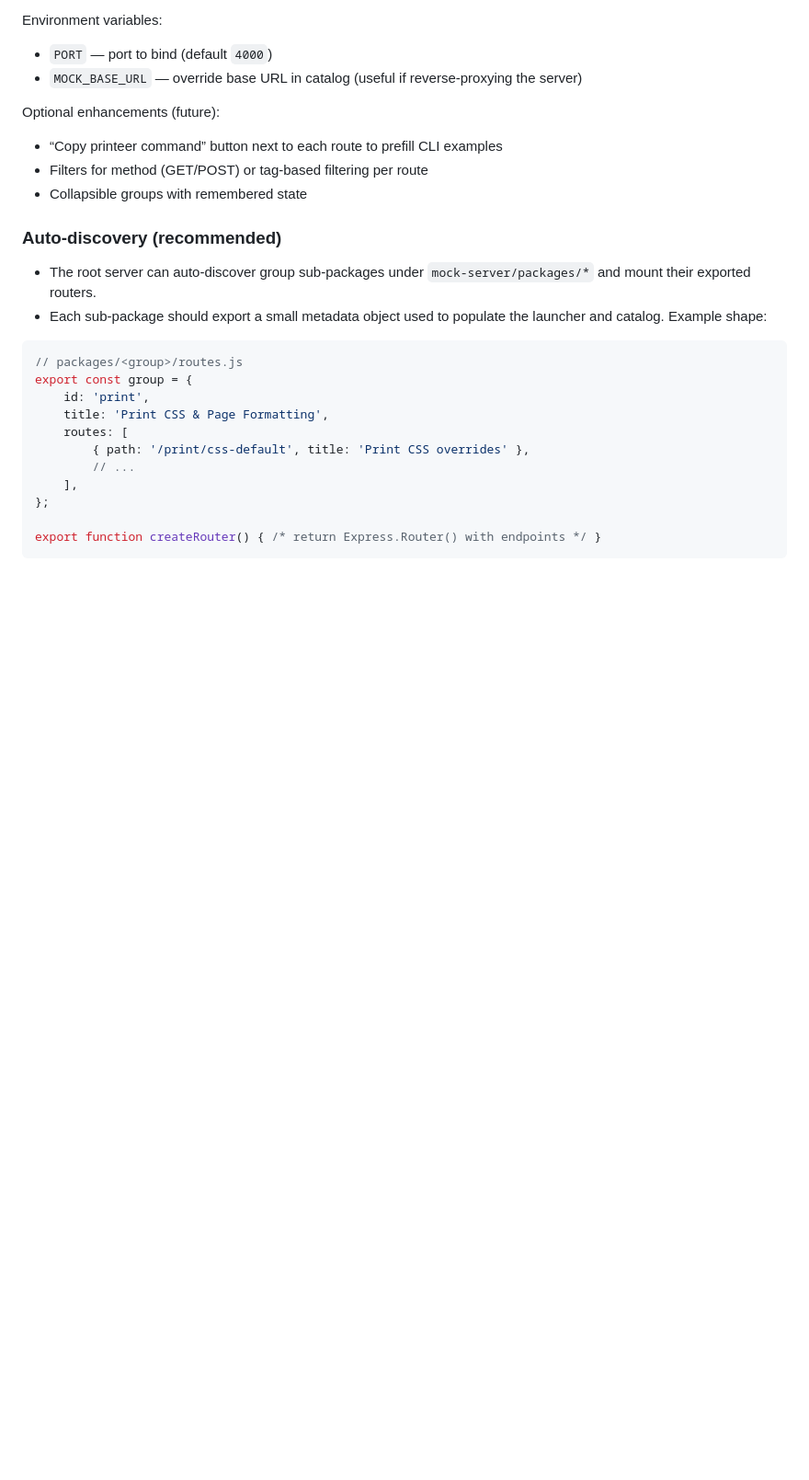
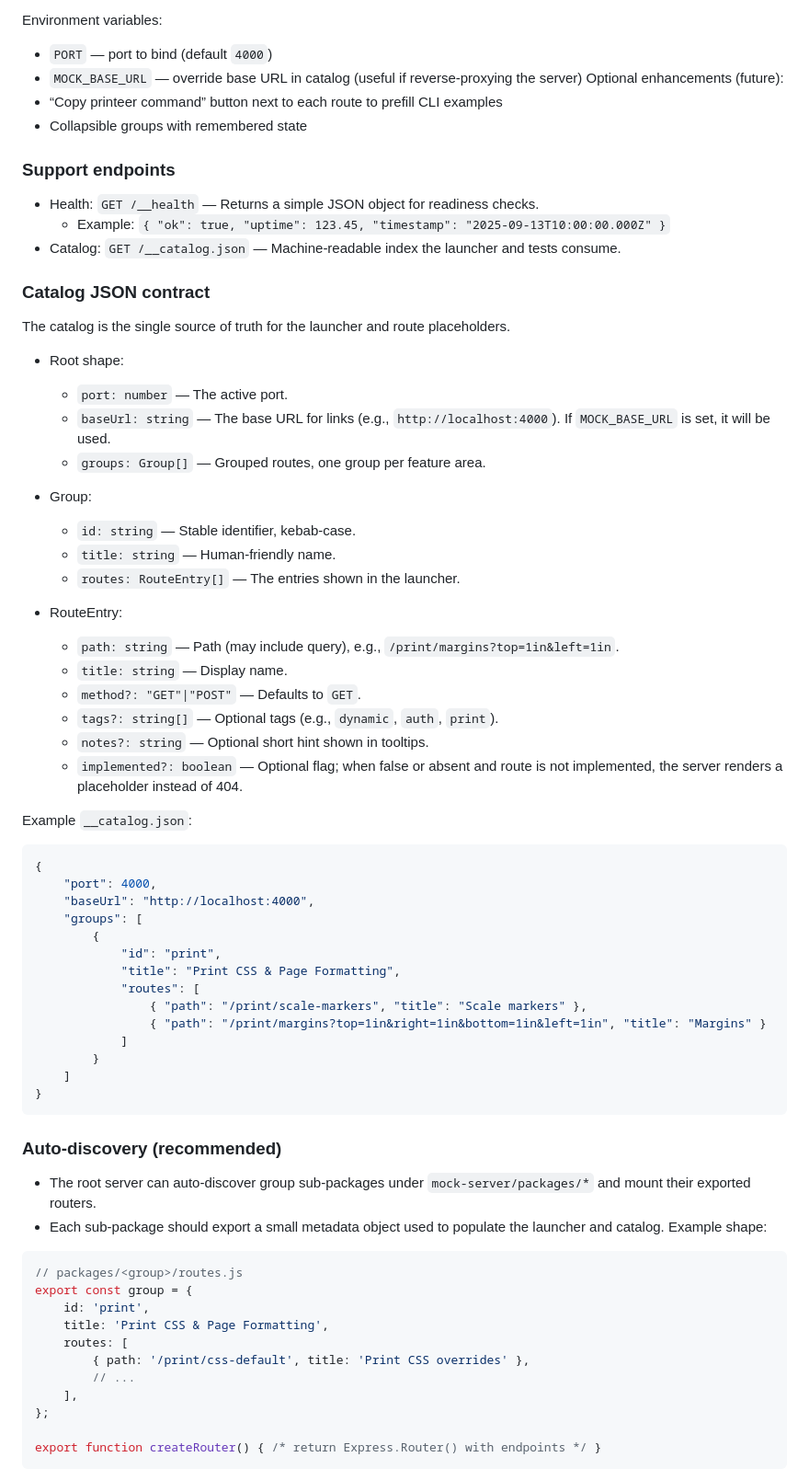
Before and after one commit to maniartech/printeer, a Markdown page: mock-server/enhanced-priting-mock-test-server.md, the part around one of its changes. Shown at 92% size. Drawn GitHub-style; blank space fills up the shorter version.

Commit message:
Update enhanced printing mock test server documentation to clarify catalog JSON structure and add health endpoint details

````diff
--- a/mock-server/enhanced-priting-mock-test-server.md
+++ b/mock-server/enhanced-priting-mock-test-server.md
@@ -120,11 +111,56 @@ Adding a route to the launcher:
 Environment variables:
 - `PORT` — port to bind (default `4000`)
 - `MOCK_BASE_URL` — override base URL in catalog (useful if reverse-proxying the server)
-
 Optional enhancements (future):
 - “Copy printeer command” button next to each route to prefill CLI examples
-- Filters for method (GET/POST) or tag-based filtering per route
 - Collapsible groups with remembered state
+
+### Support endpoints
+
+- Health: `GET /__health` — Returns a simple JSON object for readiness checks.
+	- Example: `{ "ok": true, "uptime": 123.45, "timestamp": "2025-09-13T10:00:00.000Z" }`
+- Catalog: `GET /__catalog.json` — Machine-readable index the launcher and tests consume.
+
+### Catalog JSON contract
+
+The catalog is the single source of truth for the launcher and route placeholders.
+
+- Root shape:
+	- `port: number` — The active port.
+	- `baseUrl: string` — The base URL for links (e.g., `http://localhost:4000`). If `MOCK_BASE_URL` is set, it will be used.
+	- `groups: Group[]` — Grouped routes, one group per feature area.
+
+- Group:
+	- `id: string` — Stable identifier, kebab-case.
+	- `title: string` — Human-friendly name.
+	- `routes: RouteEntry[]` — The entries shown in the launcher.
+
+- RouteEntry:
+	- `path: string` — Path (may include query), e.g., `/print/margins?top=1in&left=1in`.
+	- `title: string` — Display name.
+	- `method?: "GET"|"POST"` — Defaults to `GET`.
+	- `tags?: string[]` — Optional tags (e.g., `dynamic`, `auth`, `print`).
+	- `notes?: string` — Optional short hint shown in tooltips.
+	- `implemented?: boolean` — Optional flag; when false or absent and route is not implemented, the server renders a placeholder instead of 404.
+
+Example `__catalog.json`:
+
+```json
+{
+	"port": 4000,
+	"baseUrl": "http://localhost:4000",
+	"groups": [
+		{
+			"id": "print",
+			"title": "Print CSS & Page Formatting",
+			"routes": [
+				{ "path": "/print/scale-markers", "title": "Scale markers" },
+				{ "path": "/print/margins?top=1in&right=1in&bottom=1in&left=1in", "title": "Margins" }
+			]
+		}
+	]
+}
+```
 
 ### Auto-discovery (recommended)
 
````
Also changed, not shown: other parts of mock-server/enhanced-priting-mock-test-server.md (+1 -10 lines).
